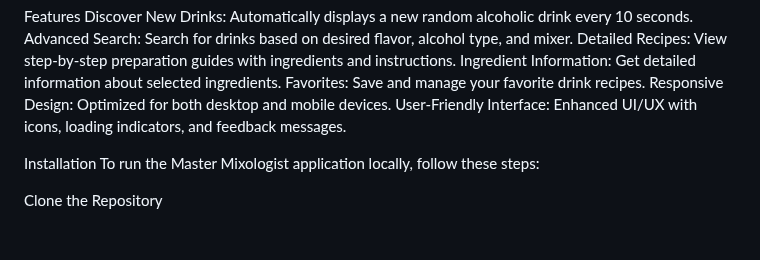
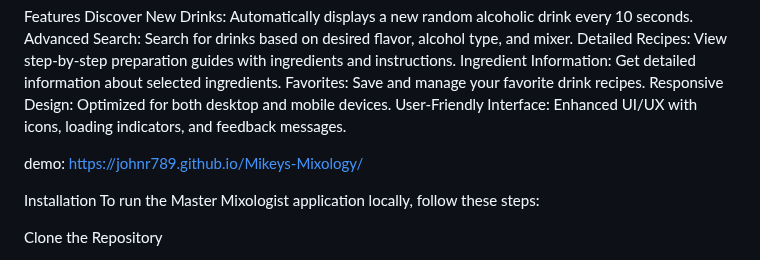
Before and after one commit to JohnR789/Master-Mixologist, a Markdown page: README.md, the part around the change. Rendered like a GitHub page; blank space fills up the shorter version.

Commit message:
updated READ.md file

```diff
--- a/README.md
+++ b/README.md
@@ -15,6 +15,7 @@ Favorites: Save and manage your favorite drink recipes.
 Responsive Design: Optimized for both desktop and mobile devices.
 User-Friendly Interface: Enhanced UI/UX with icons, loading indicators, and feedback messages.
 
+ demo: https://johnr789.github.io/Mikeys-Mixology/
 
 Installation
 To run the Master Mixologist application locally, follow these steps:
```
